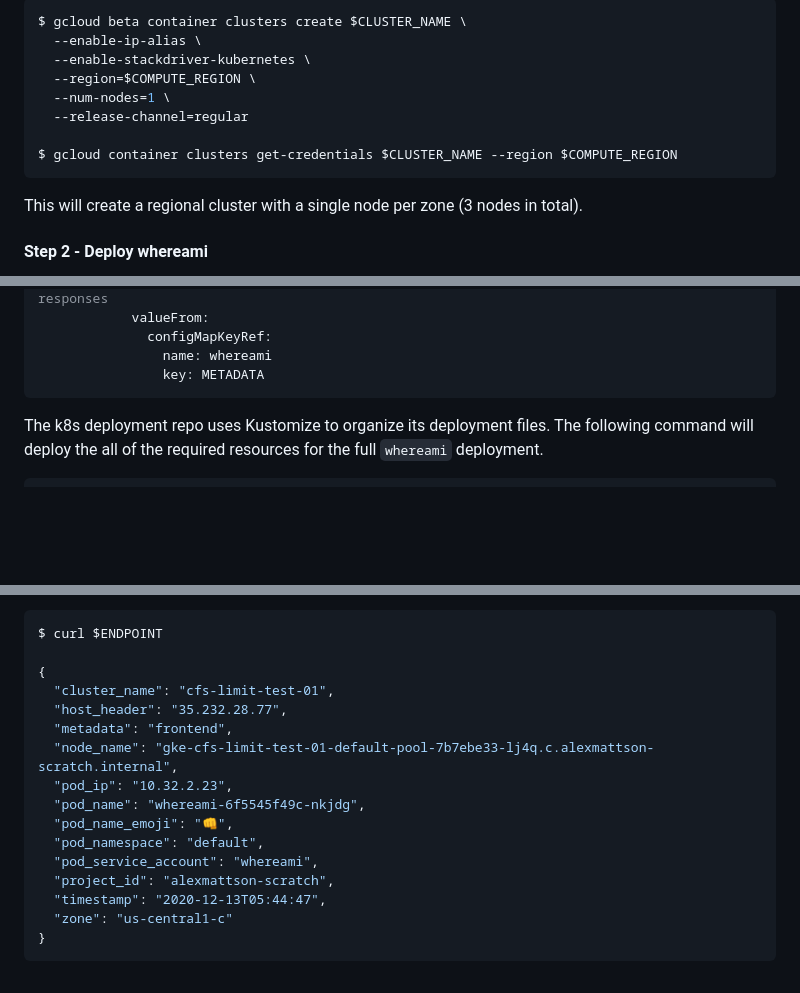
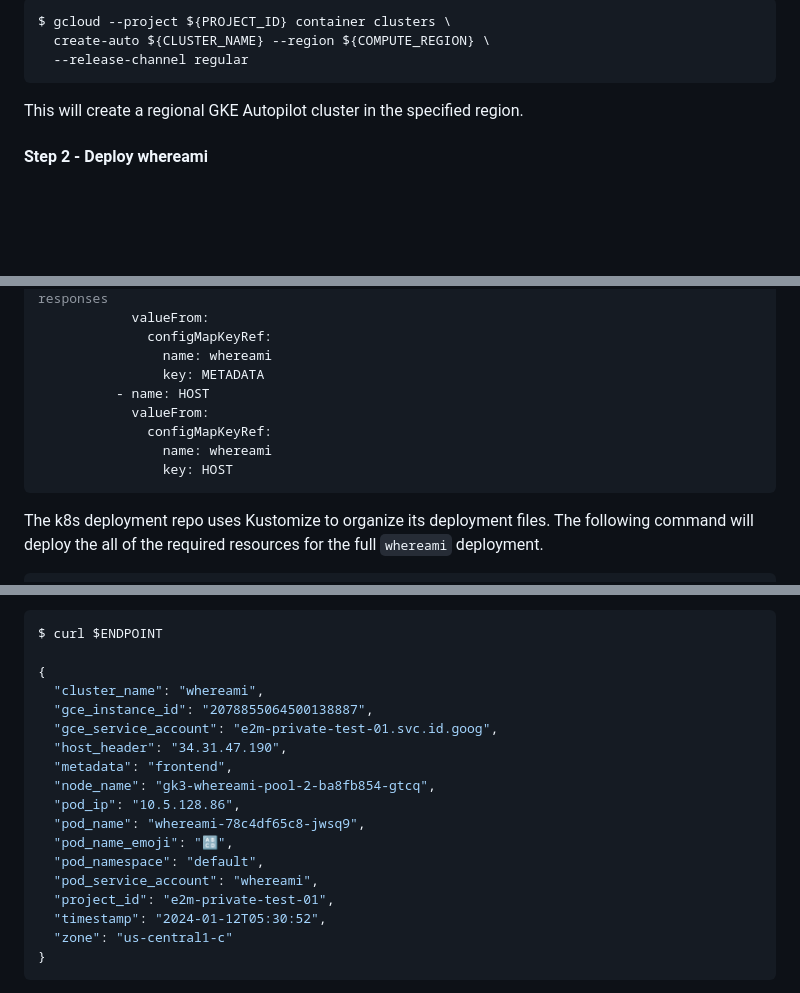
Before and after one commit to gallaglo/whereami, a Markdown page: README.md, 3 parts joined by grey strips. Rendered like a GitHub page; blank space fills up the shorter version.

Commit message:
updated cluster creation process and whereami path (#1094)

````diff
--- a/README.md
+++ b/README.md
@@ -71,16 +71,11 @@ Now create your cluster:
 
 ```bash
-$ gcloud beta container clusters create $CLUSTER_NAME \
-  --enable-ip-alias \
-  --enable-stackdriver-kubernetes \
-  --region=$COMPUTE_REGION \
-  --num-nodes=1 \
-  --release-channel=regular
-
-$ gcloud container clusters get-credentials $CLUSTER_NAME --region $COMPUTE_REGION
+$ gcloud --project ${PROJECT_ID} container clusters \
+  create-auto ${CLUSTER_NAME} --region ${COMPUTE_REGION} \
+  --release-channel regular
 ```
 
-This will create a regional cluster with a single node per zone (3 nodes in total).
+This will create a regional GKE Autopilot cluster in the specified region.
 
 #### Step 2 - Deploy whereami
 
@@ -162,6 +157,11 @@ spec:
               configMapKeyRef:
                 name: whereami
                 key: METADATA
+          - name: HOST
+            valueFrom:
+              configMapKeyRef:
+                name: whereami
+                key: HOST
 ```
 
 The k8s deployment repo uses Kustomize to organize its deployment files. The following command will deploy the all of the required resources for the full `whereami` deployment.
@@ -197,17 +197,19 @@ Wrap things up by `curl`ing the `EXTERNAL-IP` of the service.
 $ curl $ENDPOINT
 
 {
-  "cluster_name": "cfs-limit-test-01",
-  "host_header": "35.232.28.77",
+  "cluster_name": "whereami",
+  "gce_instance_id": "2078855064500138887",
+  "gce_service_account": "e2m-private-test-01.svc.id.goog",
+  "host_header": "34.31.47.190",
   "metadata": "frontend",
-  "node_name": "gke-cfs-limit-test-01-default-pool-7b7ebe33-lj4q.c.alexmattson-scratch.internal",
-  "pod_ip": "10.32.2.23",
-  "pod_name": "whereami-6f5545f49c-nkjdg",
-  "pod_name_emoji": "👊",
+  "node_name": "gk3-whereami-pool-2-ba8fb854-gtcq",
+  "pod_ip": "10.5.128.86",
+  "pod_name": "whereami-78c4df65c8-jwsq9",
+  "pod_name_emoji": "🔠",
   "pod_namespace": "default",
   "pod_service_account": "whereami",
-  "project_id": "alexmattson-scratch",
-  "timestamp": "2020-12-13T05:44:47",
+  "project_id": "e2m-private-test-01",
+  "timestamp": "2024-01-12T05:30:52",
   "zone": "us-central1-c"
 }
 ```
````
Also changed, not shown: other parts of README.md (+3 -3 lines).
